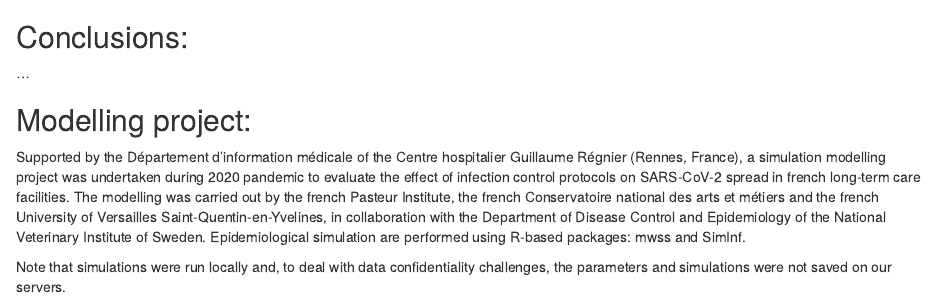
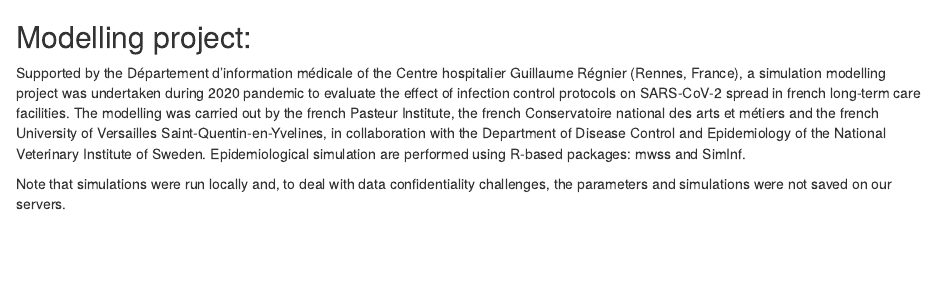
Before and after one commit to Pachka/mwss-App, an R Markdown document (report.Rmd): the page in a window 1100 px wide, from 860 px down. Rendered offline with R 4.5, knitr and Pandoc, with nearby package versions; some code elsewhere in the file could not run offline.

Commit message:
remove conclusion

````diff
--- a/report.Rmd
+++ b/report.Rmd
@@ -177,9 +177,6 @@ params$control_traj %>% keyoutput(., scale = 0, focus = "infections") %>% .$H %>
 'nosocomial infections of professionals were observed with the tested surveillance and control measures.')
 ```
 
-## Conclusions:
-...
-
 
 ## Modelling project:
 Supported by the Département d’information médicale of the Centre hospitalier Guillaume Régnier (Rennes, France), a simulation modelling project was undertaken during 2020 pandemic to evaluate the effect of infection control protocols on SARS-CoV-2 spread in french long-term care facilities. The modelling was carried out by the french Pasteur Institute, the french Conservatoire national des arts et métiers and the french University of Versailles Saint-Quentin-en-Yvelines, in collaboration with the Department of Disease Control and Epidemiology of the National Veterinary Institute of Sweden. Epidemiological simulation are performed using R-based packages: mwss and SimInf.
````
